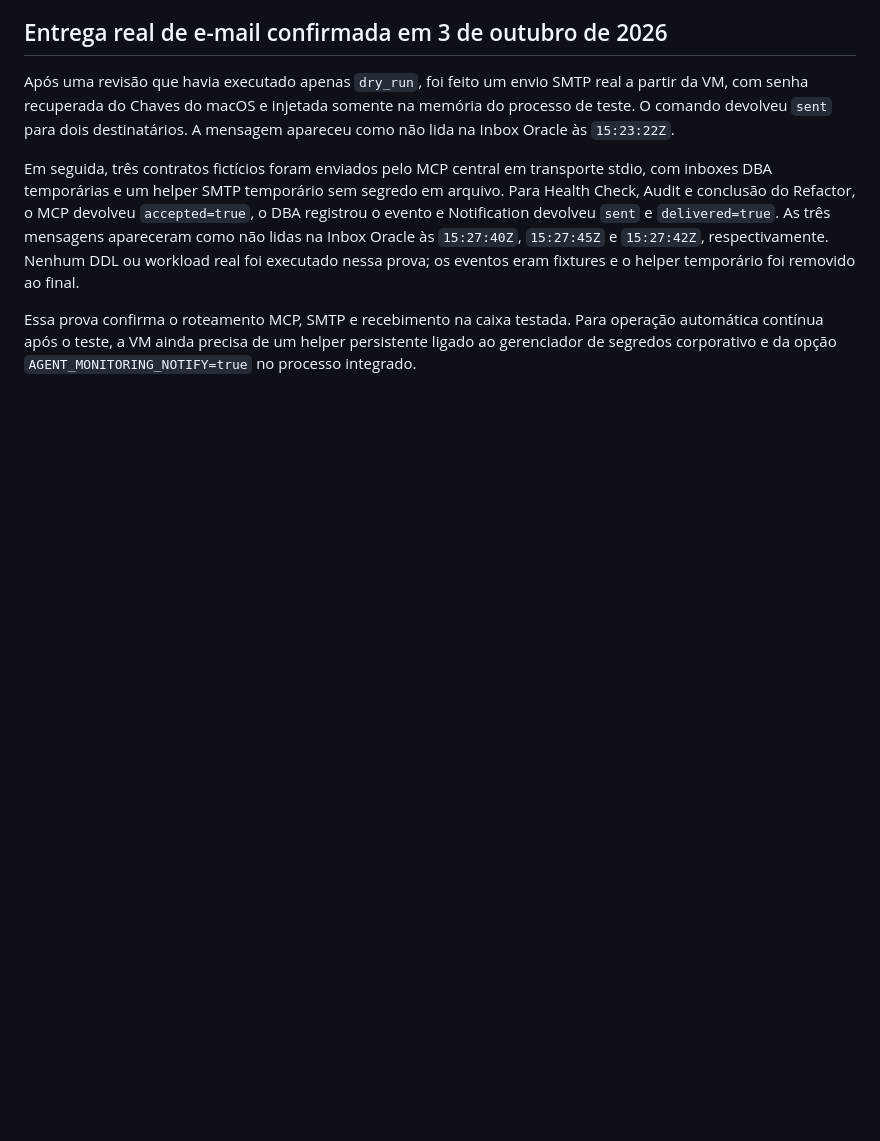
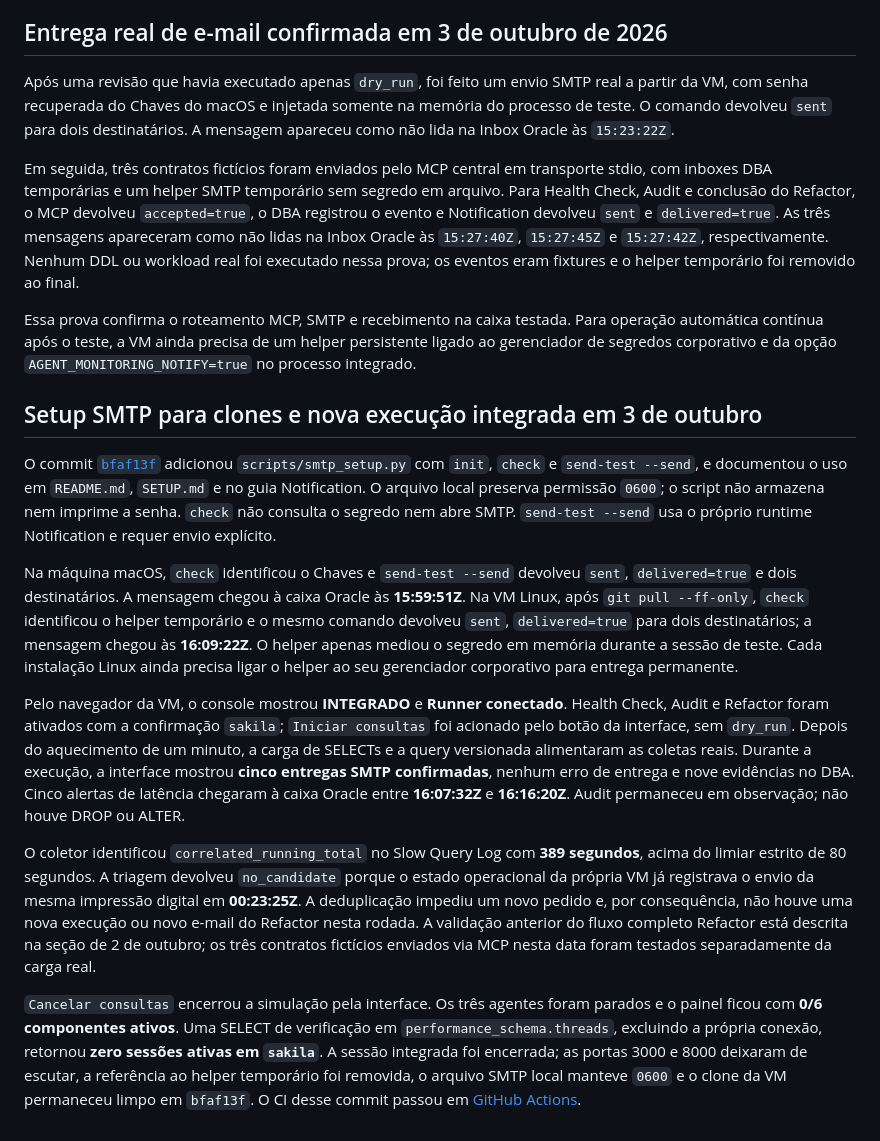
Before and after one commit to erikgama/agent-monitoring-db, a Markdown page: docs/VALIDATION_VM.md, the part around the change. Drawn GitHub-style; blank space fills up the shorter version.

Commit message:
Record live VM SMTP and SELECT validation

```diff
--- a/docs/VALIDATION_VM.md
+++ b/docs/VALIDATION_VM.md
@@ -238,3 +238,48 @@ Essa prova confirma o roteamento MCP, SMTP e recebimento na caixa testada.
 Para operação automática contínua após o teste, a VM ainda precisa de um
 helper persistente ligado ao gerenciador de segredos corporativo e da opção
 `AGENT_MONITORING_NOTIFY=true` no processo integrado.
+
+## Setup SMTP para clones e nova execução integrada em 3 de outubro
+
+O commit [`bfaf13f`](https://github.com/erikgama/agent-monitoring-db/commit/bfaf13f)
+adicionou `scripts/smtp_setup.py` com `init`, `check` e `send-test --send`, e
+documentou o uso em `README.md`, `SETUP.md` e no guia Notification. O arquivo
+local preserva permissão `0600`; o script não armazena nem imprime a senha.
+`check` não consulta o segredo nem abre SMTP. `send-test --send` usa o próprio
+runtime Notification e requer envio explícito.
+
+Na máquina macOS, `check` identificou o Chaves e `send-test --send` devolveu
+`sent`, `delivered=true` e dois destinatários. A mensagem chegou à caixa
+Oracle às **15:59:51Z**. Na VM Linux, após `git pull --ff-only`, `check`
+identificou o helper temporário e o mesmo comando devolveu `sent`,
+`delivered=true` para dois destinatários; a mensagem chegou às **16:09:22Z**.
+O helper apenas mediou o segredo em memória durante a sessão de teste. Cada
+instalação Linux ainda precisa ligar o helper ao seu gerenciador corporativo
+para entrega permanente.
+
+Pelo navegador da VM, o console mostrou **INTEGRADO** e **Runner conectado**.
+Health Check, Audit e Refactor foram ativados com a confirmação `sakila`;
+`Iniciar consultas` foi acionado pelo botão da interface, sem `dry_run`.
+Depois do aquecimento de um minuto, a carga de SELECTs e a query versionada
+alimentaram as coletas reais. Durante a execução, a interface mostrou **cinco
+entregas SMTP confirmadas**, nenhum erro de entrega e nove evidências no DBA.
+Cinco alertas de latência chegaram à caixa Oracle entre **16:07:32Z** e
+**16:16:20Z**. Audit permaneceu em observação; não houve DROP ou ALTER.
+
+O coletor identificou `correlated_running_total` no Slow Query Log com
+**389 segundos**, acima do limiar estrito de 80 segundos. A triagem devolveu
+`no_candidate` porque o estado operacional da própria VM já registrava o envio
+da mesma impressão digital em **00:23:25Z**. A deduplicação impediu um novo
+pedido e, por consequência, não houve uma nova execução ou novo e-mail do
+Refactor nesta rodada. A validação anterior do fluxo completo Refactor está
+descrita na seção de 2 de outubro; os três contratos fictícios enviados via
+MCP nesta data foram testados separadamente da carga real.
+
+`Cancelar consultas` encerrou a simulação pela interface. Os três agentes
+foram parados e o painel ficou com **0/6 componentes ativos**. Uma SELECT de
+verificação em `performance_schema.threads`, excluindo a própria conexão,
+retornou **zero sessões ativas em `sakila`**. A sessão integrada foi encerrada;
+as portas 3000 e 8000 deixaram de escutar, a referência ao helper temporário
+foi removida, o arquivo SMTP local manteve `0600` e o clone da VM permaneceu
+limpo em `bfaf13f`. O CI desse commit passou em
+[GitHub Actions](https://github.com/erikgama/agent-monitoring-db/actions/runs/37135653253).
```
